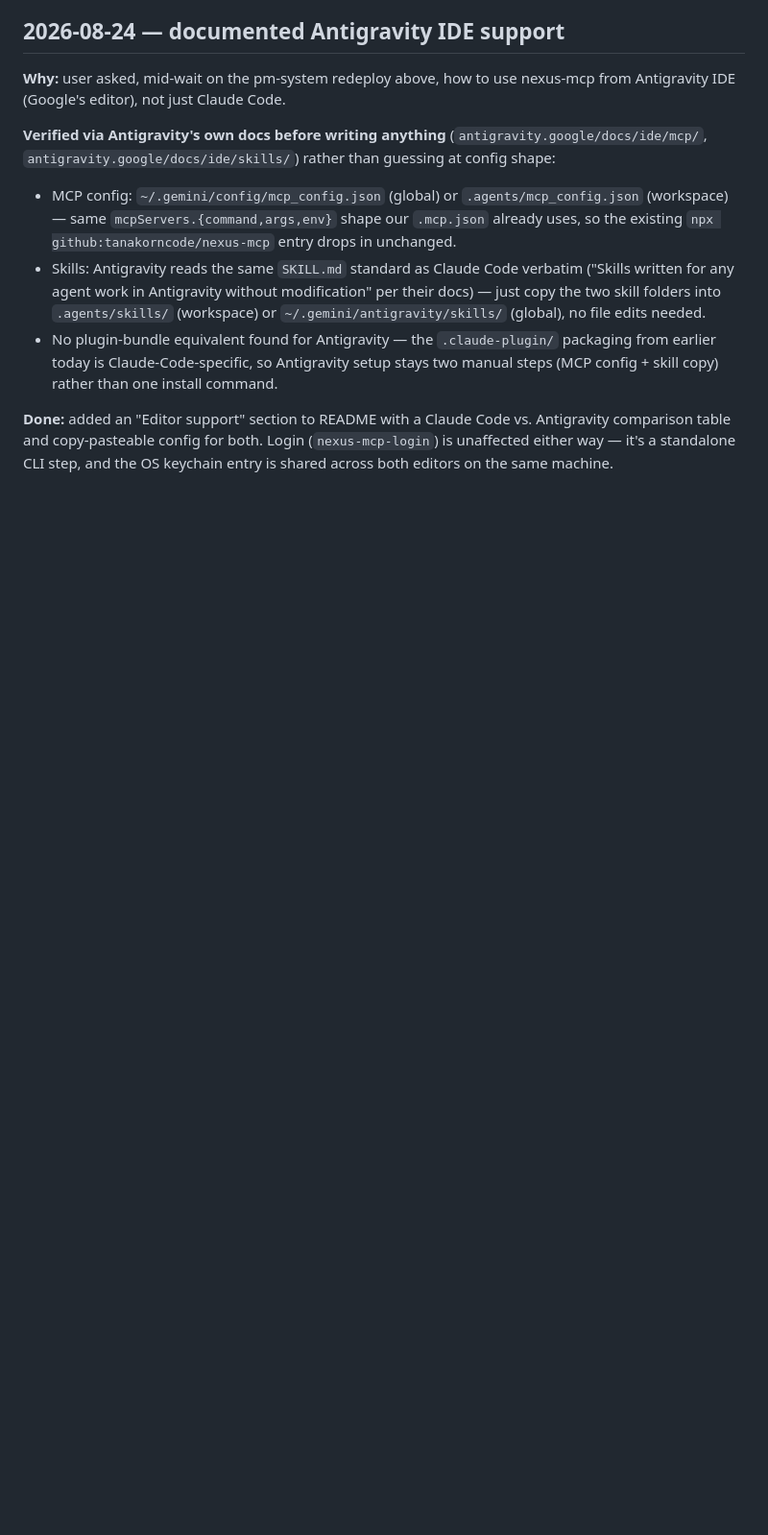
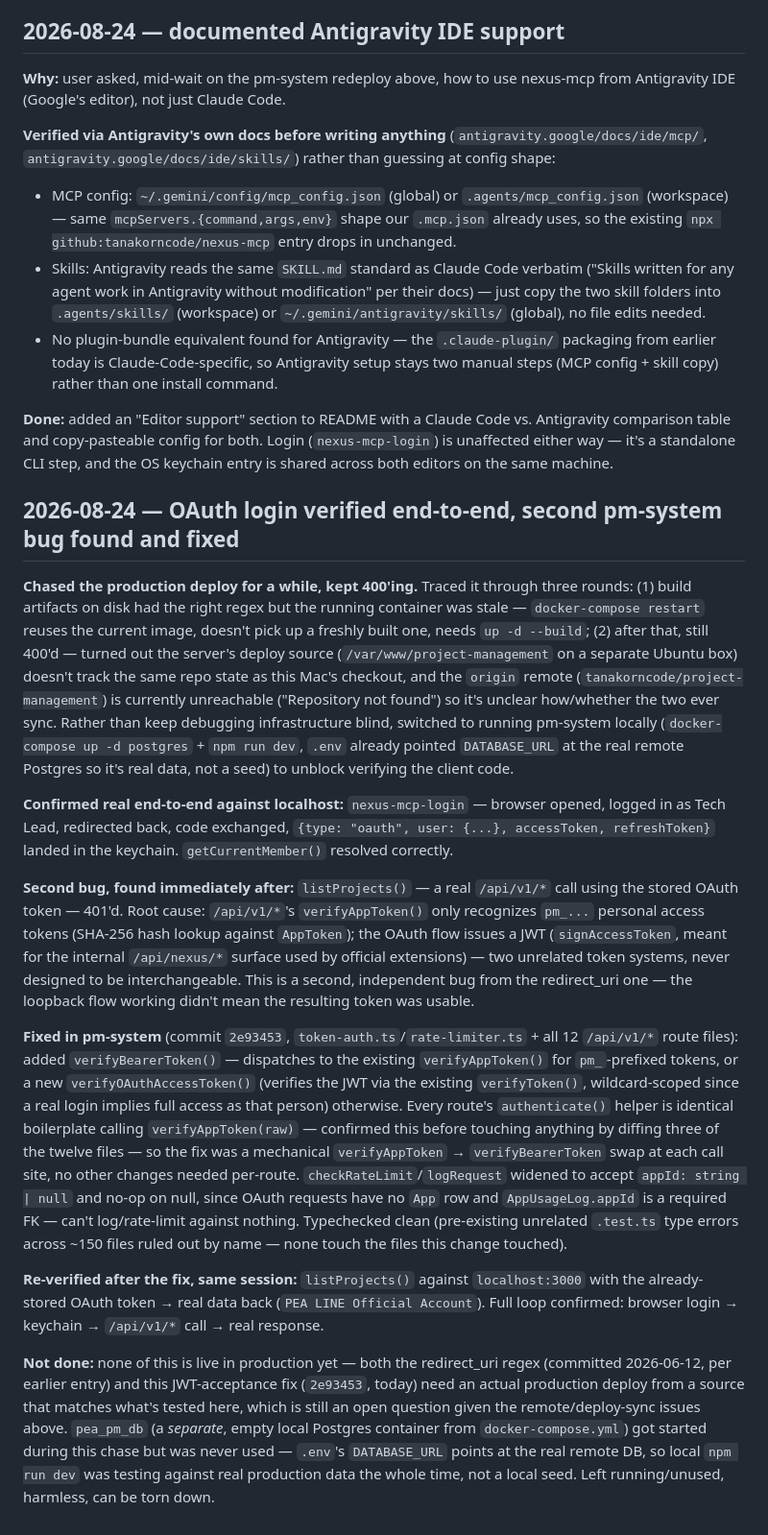
Before and after one commit to tanakorncode/nexus-mcp, a Markdown page: DEVLOG.md, the part around the change. Shown at 96% size. GitHub-like rendering; blank space fills up the shorter version.

Commit message:
docs: OAuth end-to-end verification and the JWT-acceptance fix in pm-system

```diff
--- a/DEVLOG.md
+++ b/DEVLOG.md
@@ -126,3 +126,17 @@ The real question this was for: one Nexus project covers multiple actual repos (
 - No plugin-bundle equivalent found for Antigravity — the `.claude-plugin/` packaging from earlier today is Claude-Code-specific, so Antigravity setup stays two manual steps (MCP config + skill copy) rather than one install command.
 
 **Done:** added an "Editor support" section to README with a Claude Code vs. Antigravity comparison table and copy-pasteable config for both. Login (`nexus-mcp-login`) is unaffected either way — it's a standalone CLI step, and the OS keychain entry is shared across both editors on the same machine.
+
+## 2026-08-24 — OAuth login verified end-to-end, second pm-system bug found and fixed
+
+**Chased the production deploy for a while, kept 400'ing.** Traced it through three rounds: (1) build artifacts on disk had the right regex but the running container was stale — `docker-compose restart` reuses the current image, doesn't pick up a freshly built one, needs `up -d --build`; (2) after that, still 400'd — turned out the server's deploy source (`/var/www/project-management` on a separate Ubuntu box) doesn't track the same repo state as this Mac's checkout, and the `origin` remote (`tanakorncode/project-management`) is currently unreachable ("Repository not found") so it's unclear how/whether the two ever sync. Rather than keep debugging infrastructure blind, switched to running pm-system locally (`docker-compose up -d postgres` + `npm run dev`, `.env` already pointed `DATABASE_URL` at the real remote Postgres so it's real data, not a seed) to unblock verifying the client code.
+
+**Confirmed real end-to-end against localhost:** `nexus-mcp-login` — browser opened, logged in as Tech Lead, redirected back, code exchanged, `{type: "oauth", user: {...}, accessToken, refreshToken}` landed in the keychain. `getCurrentMember()` resolved correctly.
+
+**Second bug, found immediately after:** `listProjects()` — a real `/api/v1/*` call using the stored OAuth token — 401'd. Root cause: `/api/v1/*`'s `verifyAppToken()` only recognizes `pm_...` personal access tokens (SHA-256 hash lookup against `AppToken`); the OAuth flow issues a JWT (`signAccessToken`, meant for the internal `/api/nexus/*` surface used by official extensions) — two unrelated token systems, never designed to be interchangeable. This is a second, independent bug from the redirect_uri one — the loopback flow working didn't mean the resulting token was usable.
+
+**Fixed in pm-system** (commit `2e93453`, `token-auth.ts`/`rate-limiter.ts` + all 12 `/api/v1/*` route files): added `verifyBearerToken()` — dispatches to the existing `verifyAppToken()` for `pm_`-prefixed tokens, or a new `verifyOAuthAccessToken()` (verifies the JWT via the existing `verifyToken()`, wildcard-scoped since a real login implies full access as that person) otherwise. Every route's `authenticate()` helper is identical boilerplate calling `verifyAppToken(raw)` — confirmed this before touching anything by diffing three of the twelve files — so the fix was a mechanical `verifyAppToken` → `verifyBearerToken` swap at each call site, no other changes needed per-route. `checkRateLimit`/`logRequest` widened to accept `appId: string | null` and no-op on null, since OAuth requests have no `App` row and `AppUsageLog.appId` is a required FK — can't log/rate-limit against nothing. Typechecked clean (pre-existing unrelated `.test.ts` type errors across ~150 files ruled out by name — none touch the files this change touched).
+
+**Re-verified after the fix, same session:** `listProjects()` against `localhost:3000` with the already-stored OAuth token → real data back (`PEA LINE Official Account`). Full loop confirmed: browser login → keychain → `/api/v1/*` call → real response.
+
+**Not done:** none of this is live in production yet — both the redirect_uri regex (committed 2026-06-12, per earlier entry) and this JWT-acceptance fix (`2e93453`, today) need an actual production deploy from a source that matches what's tested here, which is still an open question given the remote/deploy-sync issues above. `pea_pm_db` (a *separate*, empty local Postgres container from `docker-compose.yml`) got started during this chase but was never used — `.env`'s `DATABASE_URL` points at the real remote DB, so local `npm run dev` was testing against real production data the whole time, not a local seed. Left running/unused, harmless, can be torn down.
```
